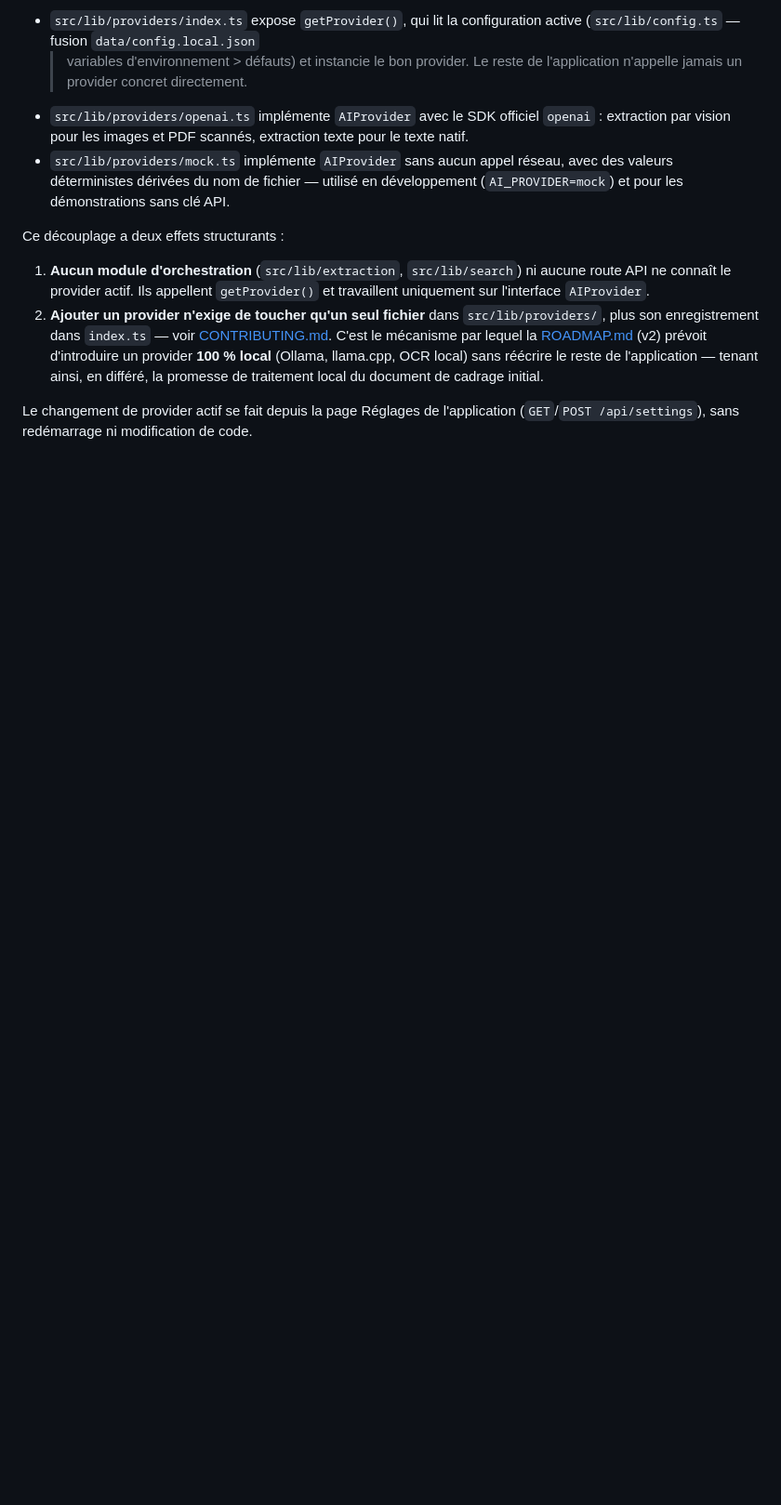
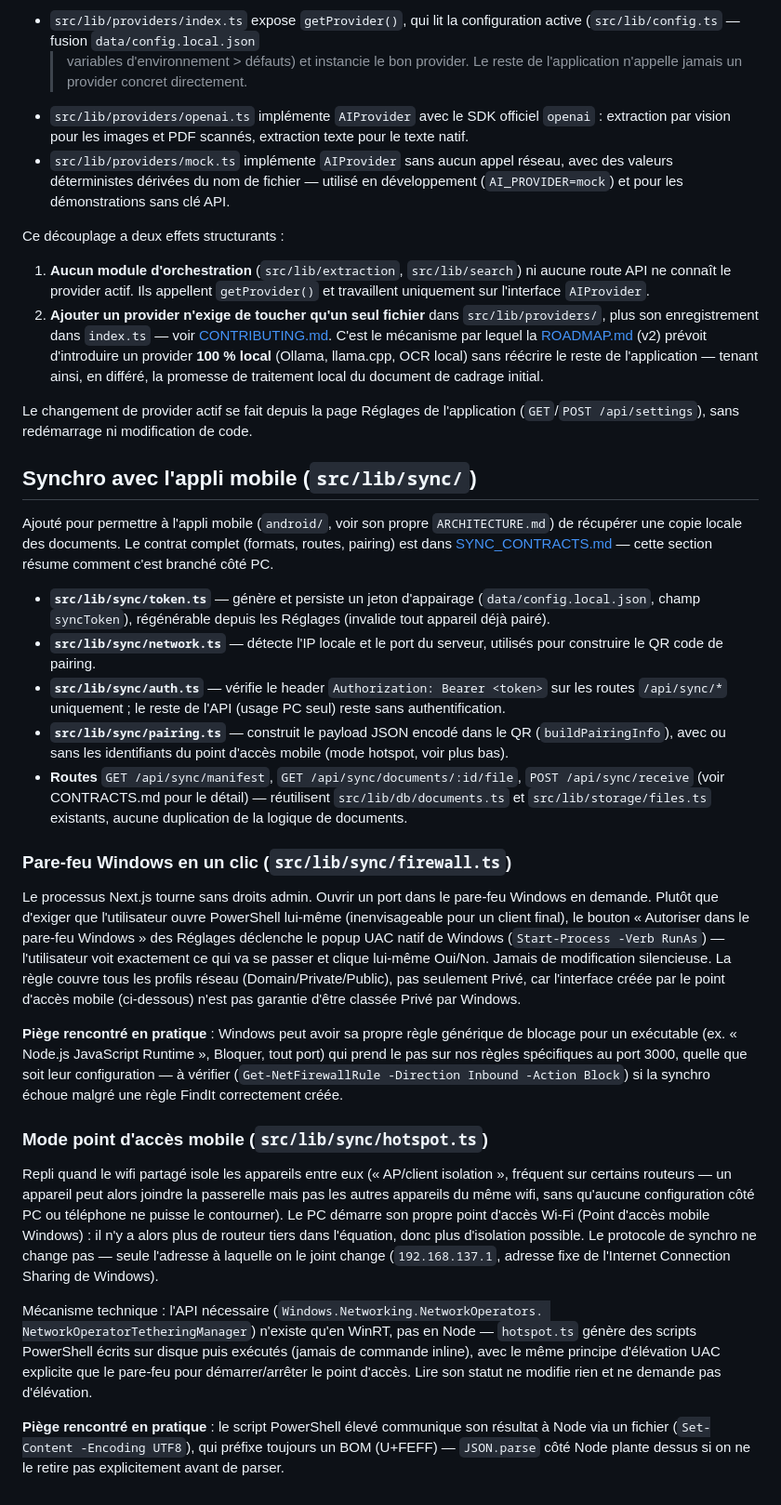
Before and after one commit to Akralan/FindIt, a Markdown page: ARCHITECTURE.md, the part around the change. Shown at 93% size. Drawn GitHub-style; blank space fills up the shorter version.

Commit message:
Documente le sous-système de synchro (hotspot, pare-feu) et l'appli mobile
- README.md : nouvelle section "Appli mobile (Android)", liens vers
  SYNC_CONTRACTS.md et android/ROADMAP.md|ARCHITECTURE.md
- ARCHITECTURE.md : nouvelle section sur src/lib/sync/ (token, network,
  auth, pairing, routes), le bouton pare-feu en un clic (UAC, tous
  profils réseau) et le mode point d'accès mobile (hotspot.ts, piège BOM
  rencontré) — rien de tout ça n'était documenté malgré son ampleur
- ROADMAP.md : la section v-mobile disait encore "v1 en lecture seule"
  comme si c'était à venir alors que c'est construit et testé de bout en
  bout ce soir ; ajoute le mode hotspot (non planifié initialement,
  nécessaire en pratique face à l'isolation wifi rencontrée en test)

```diff
--- a/ARCHITECTURE.md
+++ b/ARCHITECTURE.md
@@ -151,3 +151,72 @@ Ce découplage a deux effets structurants :
 Le changement de provider actif se fait depuis la page Réglages de
 l'application (`GET`/`POST /api/settings`), sans redémarrage ni
 modification de code.
+
+## Synchro avec l'appli mobile (`src/lib/sync/`)
+
+Ajouté pour permettre à l'appli mobile (`android/`, voir son propre
+`ARCHITECTURE.md`) de récupérer une copie locale des documents. Le contrat
+complet (formats, routes, pairing) est dans
+[SYNC_CONTRACTS.md](./SYNC_CONTRACTS.md) — cette section résume comment
+c'est branché côté PC.
+
+- **`src/lib/sync/token.ts`** — génère et persiste un jeton d'appairage
+  (`data/config.local.json`, champ `syncToken`), régénérable depuis les
+  Réglages (invalide tout appareil déjà pairé).
+- **`src/lib/sync/network.ts`** — détecte l'IP locale et le port du
+  serveur, utilisés pour construire le QR code de pairing.
+- **`src/lib/sync/auth.ts`** — vérifie le header `Authorization: Bearer
+  <token>` sur les routes `/api/sync/*` uniquement ; le reste de l'API
+  (usage PC seul) reste sans authentification.
+- **`src/lib/sync/pairing.ts`** — construit le payload JSON encodé dans le
+  QR (`buildPairingInfo`), avec ou sans les identifiants du point d'accès
+  mobile (mode hotspot, voir plus bas).
+- **Routes** `GET /api/sync/manifest`, `GET
+  /api/sync/documents/:id/file`, `POST /api/sync/receive` (voir
+  CONTRACTS.md pour le détail) — réutilisent `src/lib/db/documents.ts` et
+  `src/lib/storage/files.ts` existants, aucune duplication de la logique de
+  documents.
+
+### Pare-feu Windows en un clic (`src/lib/sync/firewall.ts`)
+
+Le processus Next.js tourne sans droits admin. Ouvrir un port dans le
+pare-feu Windows en demande. Plutôt que d'exiger que l'utilisateur ouvre
+PowerShell lui-même (inenvisageable pour un client final), le bouton
+« Autoriser dans le pare-feu Windows » des Réglages déclenche le popup UAC
+natif de Windows (`Start-Process -Verb RunAs`) — l'utilisateur voit
+exactement ce qui va se passer et clique lui-même Oui/Non. Jamais de
+modification silencieuse. La règle couvre tous les profils réseau
+(Domain/Private/Public), pas seulement Privé, car l'interface créée par le
+point d'accès mobile (ci-dessous) n'est pas garantie d'être classée Privé
+par Windows.
+
+**Piège rencontré en pratique** : Windows peut avoir sa propre règle
+générique de blocage pour un exécutable (ex. « Node.js JavaScript
+Runtime », Bloquer, tout port) qui prend le pas sur nos règles spécifiques
+au port 3000, quelle que soit leur configuration — à vérifier
+(`Get-NetFirewallRule -Direction Inbound -Action Block`) si la synchro
+échoue malgré une règle FindIt correctement créée.
+
+### Mode point d'accès mobile (`src/lib/sync/hotspot.ts`)
+
+Repli quand le wifi partagé isole les appareils entre eux (« AP/client
+isolation », fréquent sur certains routeurs — un appareil peut alors
+joindre la passerelle mais pas les autres appareils du même wifi, sans
+qu'aucune configuration côté PC ou téléphone ne puisse le contourner). Le
+PC démarre son propre point d'accès Wi-Fi (Point d'accès mobile Windows) :
+il n'y a alors plus de routeur tiers dans l'équation, donc plus
+d'isolation possible. Le protocole de synchro ne change pas — seule
+l'adresse à laquelle on le joint change (`192.168.137.1`, adresse fixe de
+l'Internet Connection Sharing de Windows).
+
+Mécanisme technique : l'API nécessaire (`Windows.Networking.NetworkOperators.
+NetworkOperatorTetheringManager`) n'existe qu'en WinRT, pas en Node —
+`hotspot.ts` génère des scripts PowerShell écrits sur disque puis exécutés
+(jamais de commande inline), avec le même principe d'élévation UAC
+explicite que le pare-feu pour démarrer/arrêter le point d'accès. Lire son
+statut ne modifie rien et ne demande pas d'élévation.
+
+**Piège rencontré en pratique** : le script PowerShell élevé communique son
+résultat à Node via un fichier (`Set-Content -Encoding UTF8`), qui préfixe
+toujours un BOM (U+FEFF) — `JSON.parse` côté Node plante dessus si on ne le
+retire pas explicitement avant de parser.
```
Also changed, not shown: README.md (+21 -0 lines), ROADMAP.md (+11 -3 lines).
